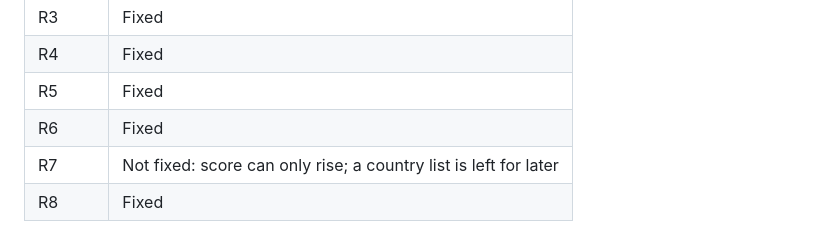
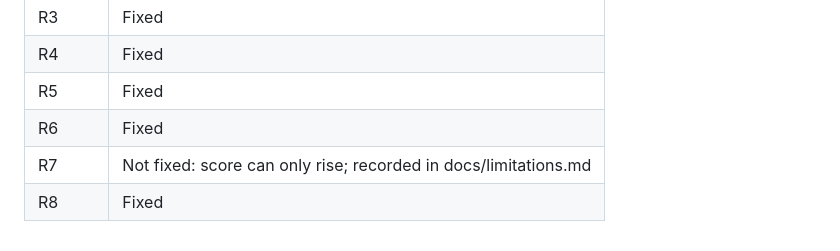
Before and after one commit to mahdibabaeii/enterprise_app_test, a Markdown page: docs/reviews/04-red-team.md, the part around the change. GitHub-like rendering.

```diff
--- a/docs/reviews/04-red-team.md
+++ b/docs/reviews/04-red-team.md
@@ -185,5 +185,5 @@ Each fix is its own commit, with a failing test first:
 | R4 | Fixed |
 | R5 | Fixed |
 | R6 | Fixed |
-| R7 | Not fixed: score can only rise; a country list is left for later |
+| R7 | Not fixed: score can only rise; recorded in docs/limitations.md |
 | R8 | Fixed |
```
Also changed, not shown: AI_USAGE.md (+3 -0 lines), docs/limitations.md (+8 -0 lines).
